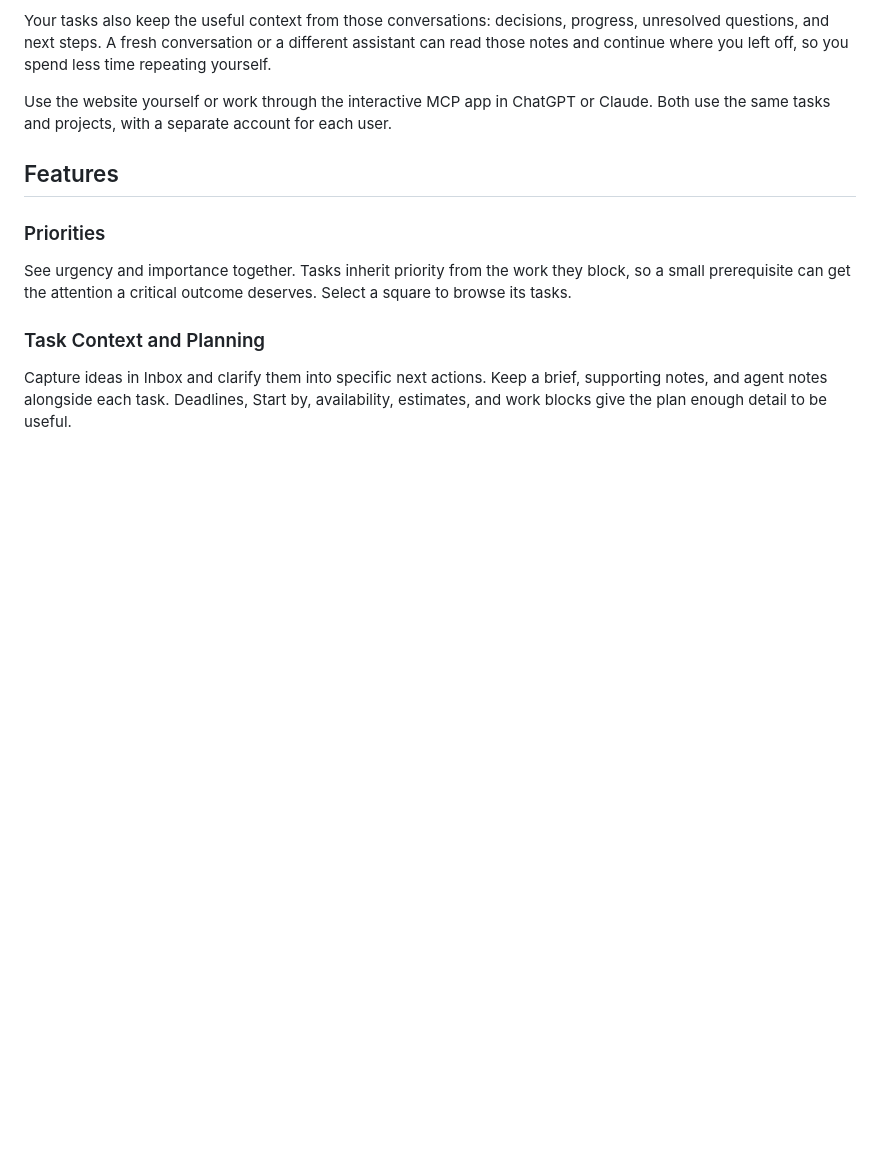
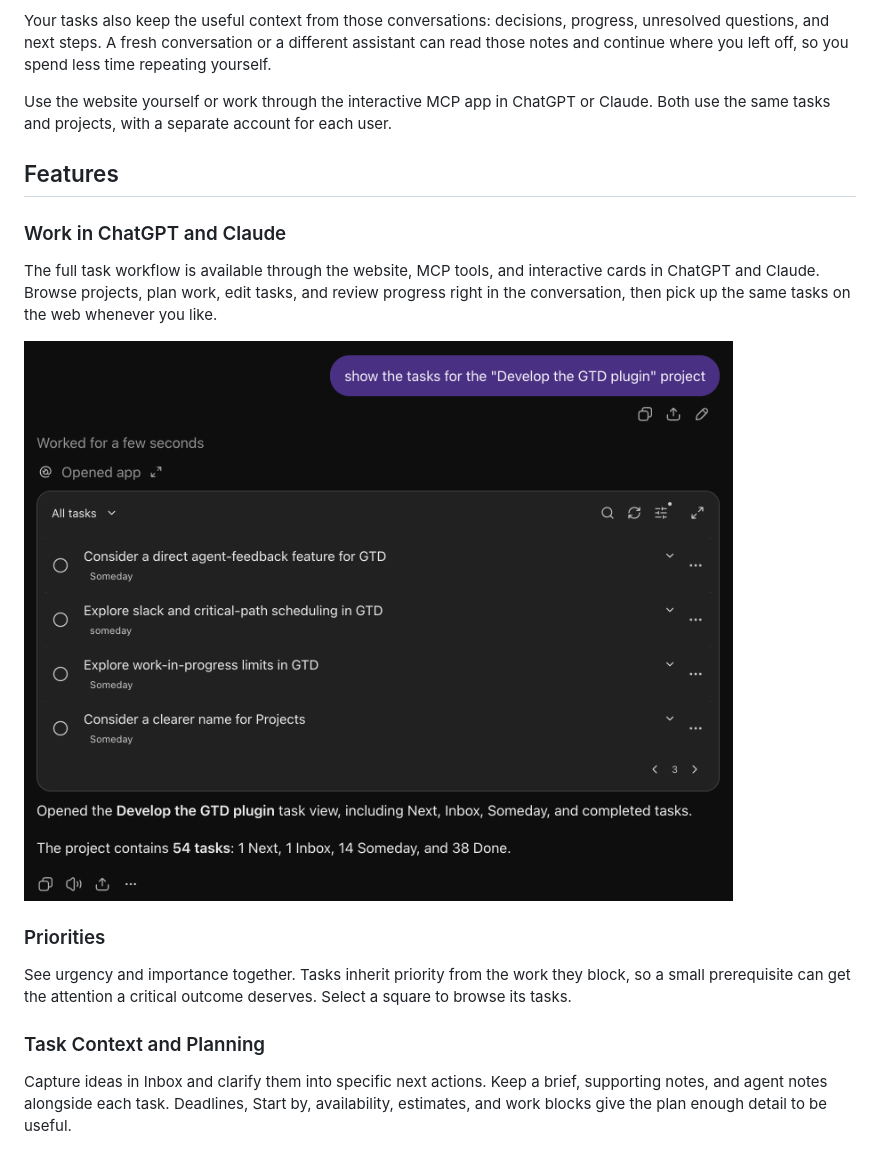
Before and after one commit to ChrisDelvalle/gtd-ai, a Markdown page: README.md, the part around the change. Rendered like a GitHub page; pictures changed too: docs/images/chatgpt-widget.png (added); blank space fills up the shorter version.

```diff
--- a/README.md
+++ b/README.md
@@ -23,6 +23,15 @@ Use the website yourself or work through the interactive MCP app in ChatGPT or
 Claude. Both use the same tasks and projects, with a separate account for each user.
 
 ## Features
+
+### Work in ChatGPT and Claude
+
+The full task workflow is available through the website, MCP tools, and
+interactive cards in ChatGPT and Claude. Browse projects, plan work, edit tasks,
+and review progress right in the conversation, then pick up the same tasks on the
+web whenever you like.
+
+![Managing a GTD project through an interactive task widget in ChatGPT](docs/images/chatgpt-widget.png)
 
 ### Priorities
 
```
Also changed, not shown: docs/release-readiness.md (+2 -2 lines), docs/self-hosting.md (+2 -2 lines), 6 other files.
